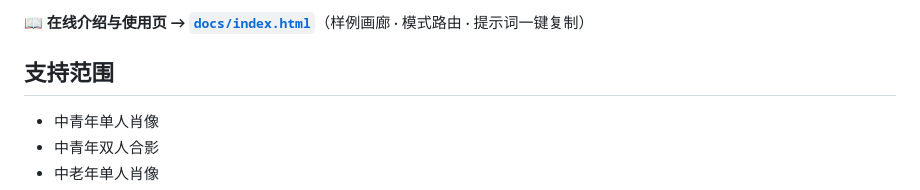
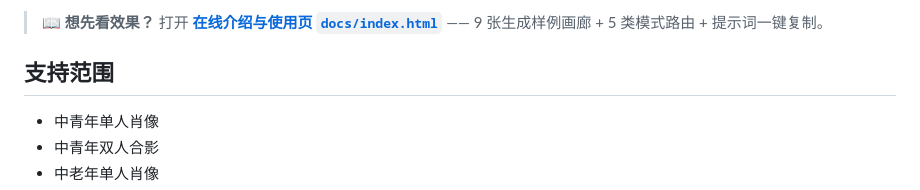
Before and after one commit to wangmeili890422-jpg/studio-portrait-master, a Markdown page: README.md, the part around one of its changes. Drawn GitHub-style.

Commit message:
docs: README 顶部加 Online Docs 徽章 + 介绍页引用块

```diff
--- a/README.md
+++ b/README.md
@@ -7,5 +8,5 @@
 
-📖 **在线介绍与使用页 → [`docs/index.html`](docs/index.html)**（样例画廊 · 模式路由 · 提示词一键复制）
+> 📖 **想先看效果？** 打开 **[在线介绍与使用页 `docs/index.html`](docs/index.html)** —— 9 张生成样例画廊 + 5 类模式路由 + 提示词一键复制。
 
 ## 支持范围
 
```
Also changed, not shown: other parts of README.md (+1 -0 lines).
